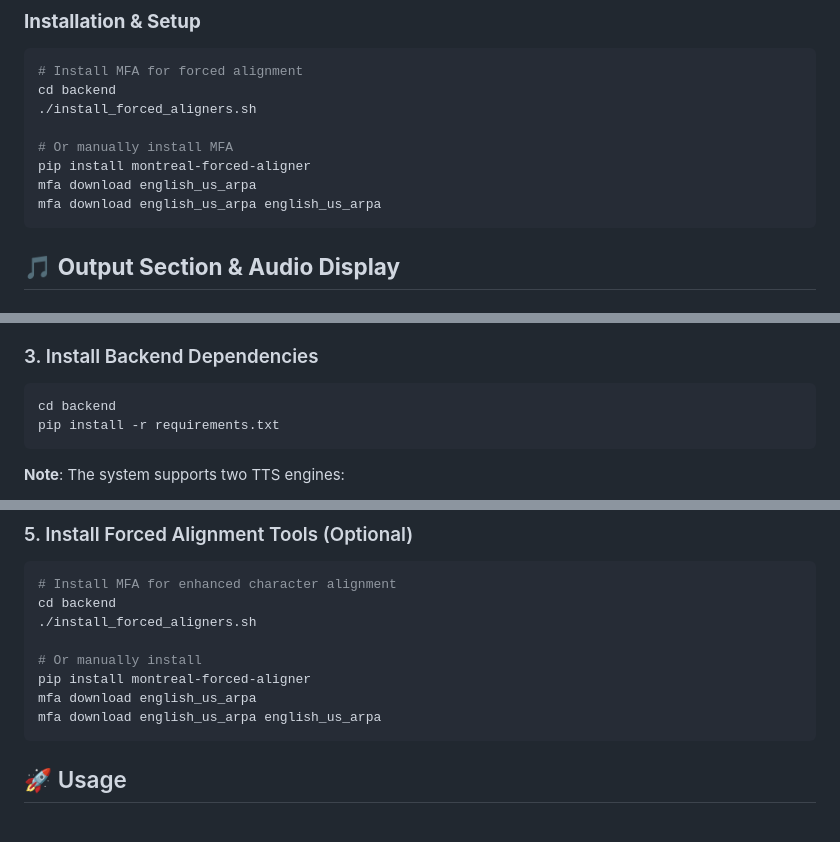
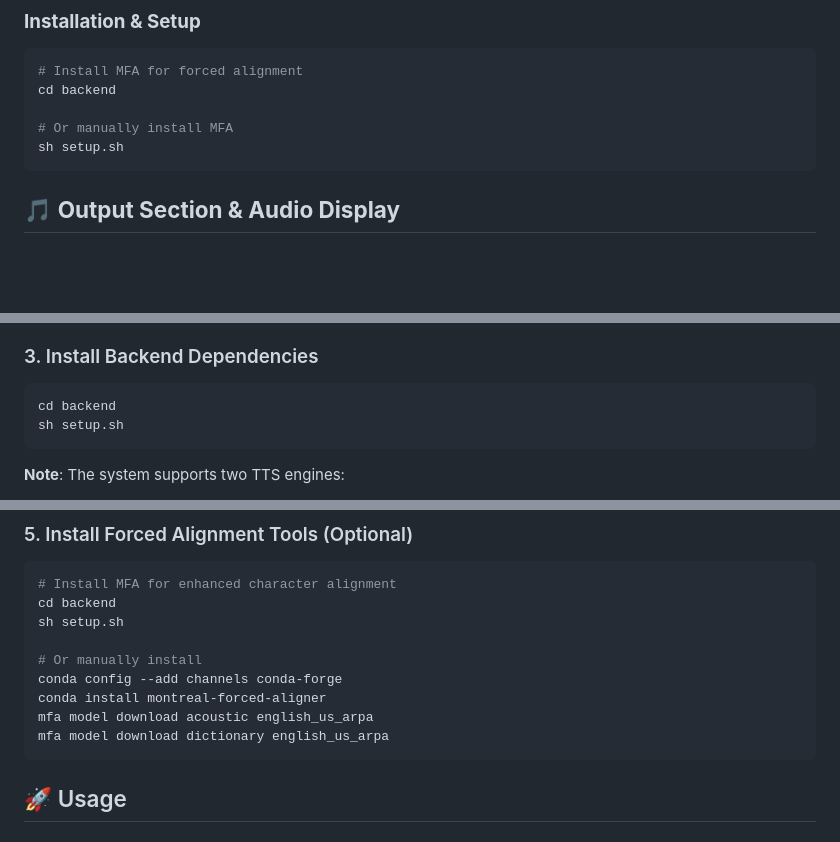
Before and after one commit to Rishabh-Thapliyal/Text-to-Speech-realtime-app, a Markdown page: README.md, 3 parts joined by grey strips. Rendered like a GitHub page; blank space fills up the shorter version.

Commit message:
adding installation details

````diff
--- a/README.md
+++ b/README.md
@@ -263,12 +263,9 @@ MFA Forced Alignment          Generic Alignment
 ```bash
 # Install MFA for forced alignment
 cd backend
-./install_forced_aligners.sh
 
 # Or manually install MFA
-pip install montreal-forced-aligner
-mfa download english_us_arpa
-mfa download english_us_arpa english_us_arpa
+sh setup.sh
 ```
 
 ## 🎵 **Output Section & Audio Display**
@@ -356,7 +353,7 @@ source tts-env/bin/activate  # On Windows: tts-env\Scripts\activate
 ### 3. Install Backend Dependencies
 ```bash
 cd backend
-pip install -r requirements.txt
+sh setup.sh
 ```
 
 **Note**: The system supports two TTS engines:
@@ -378,12 +375,13 @@ conda install -c conda-forge espeak
 ```bash
 # Install MFA for enhanced character alignment
 cd backend
-./install_forced_aligners.sh
+sh setup.sh
 
 # Or manually install
-pip install montreal-forced-aligner
-mfa download english_us_arpa
-mfa download english_us_arpa english_us_arpa
+conda config --add channels conda-forge
+conda install montreal-forced-aligner
+mfa model download acoustic english_us_arpa
+mfa model download dictionary english_us_arpa
 ```
 
 ## 🚀 Usage
````
